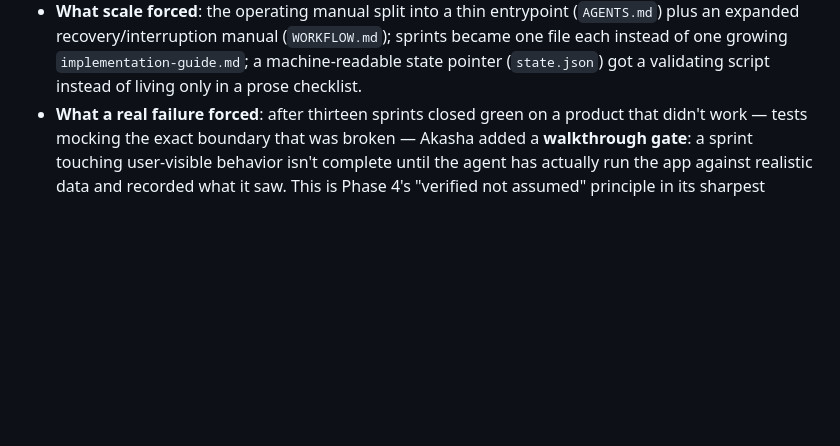
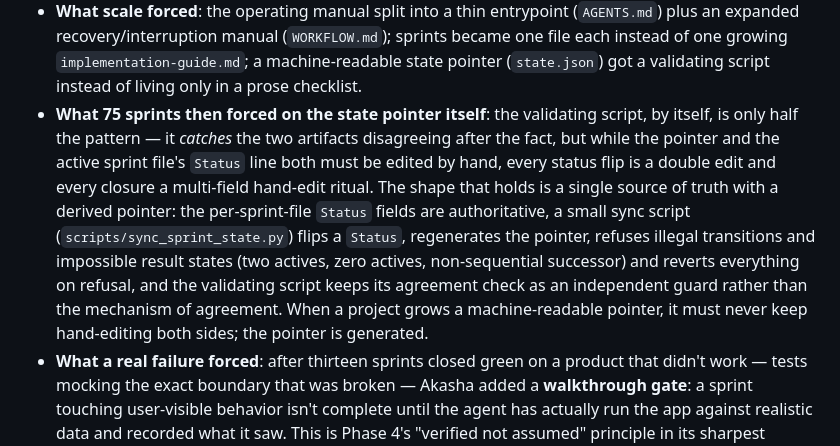
Before and after one commit to mauroibz/seeds, a Markdown page: METHODOLOGY.md, the part around the change. Drawn GitHub-style; blank space fills up the shorter version.

```diff
--- a/METHODOLOGY.md
+++ b/METHODOLOGY.md
@@ -247,6 +247,18 @@ file, is in that folder's `README.md`; the short version:
   each instead of one growing `implementation-guide.md`; a machine-readable state
   pointer (`state.json`) got a validating script instead of living only in a prose
   checklist.
+- **What 75 sprints then forced on the state pointer itself**: the validating script,
+  by itself, is only half the pattern — it *catches* the two artifacts disagreeing after
+  the fact, but while the pointer and the active sprint file's `Status` line both must
+  be edited by hand, every status flip is a double edit and every closure a
+  multi-field hand-edit ritual. The shape that holds is a single source of truth with a
+  derived pointer: the per-sprint-file `Status` fields are authoritative, a small sync
+  script (`scripts/sync_sprint_state.py`) flips a `Status`, regenerates the pointer,
+  refuses illegal transitions and impossible result states (two actives, zero actives,
+  non-sequential successor) and reverts everything on refusal, and the validating
+  script keeps its agreement check as an independent guard rather than the mechanism
+  of agreement. When a project grows a machine-readable pointer, it must never keep
+  hand-editing both sides; the pointer is generated.
 - **What a real failure forced**: after thirteen sprints closed green on a product that
   didn't work — tests mocking the exact boundary that was broken — Akasha added a
   **walkthrough gate**: a sprint touching user-visible behavior isn't complete until the
```
Also changed, not shown: 04-case-study-akasha/README.md (+10 -1 lines).
